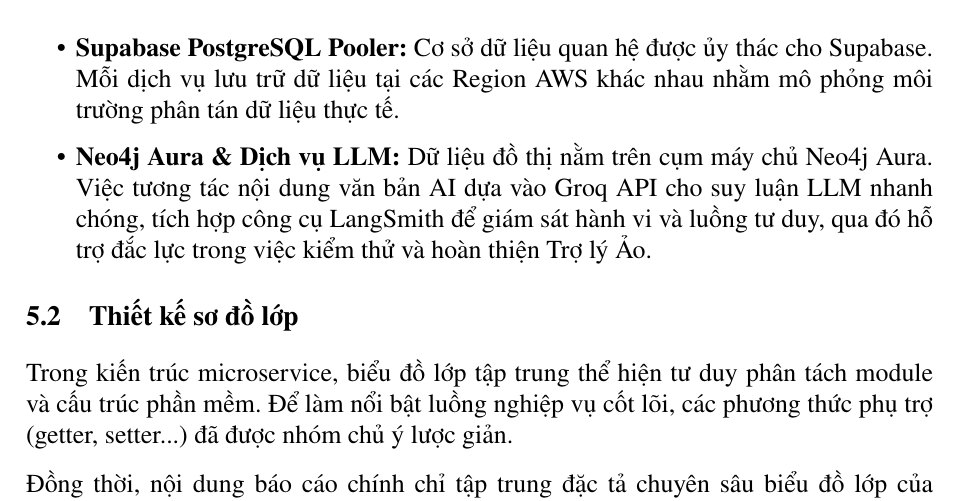
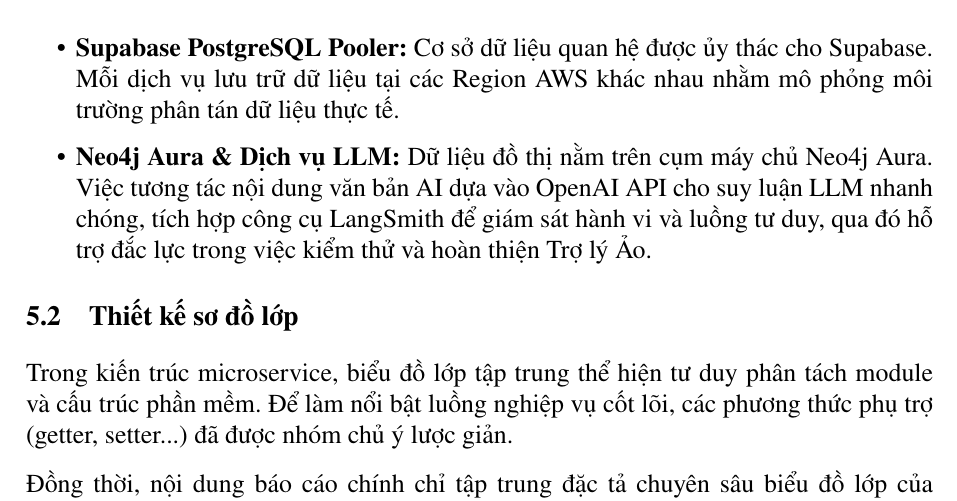
Before and after one commit to quechivvt/ecommerce-ai-agent-report, a LaTeX document (main.tex, which reads contents/chap6/kien_truc.tex): part of page 88 of 222, cut so that both start at the same text. Compiled offline with pdfLaTeX.

Commit message:
FIXED: LLM provider trong deployment diagram

```diff
--- a/contents/chap6/kien_truc.tex
+++ b/contents/chap6/kien_truc.tex
@@ -381,5 +381,5 @@ Toàn bộ hệ sinh thái Microservices (bao gồm 6 dịch vụ Spring Boot, 1
 Thay vì tự quản trị toàn bộ hệ quản trị cơ sở dữ liệu, hệ thống khai thác tối đa mô hình dịch vụ đám mây để đảm bảo độ an toàn và khả năng sao lưu:
 \begin{itemize}
     \item \textbf{Supabase PostgreSQL Pooler:} Cơ sở dữ liệu quan hệ được ủy thác cho Supabase. Mỗi dịch vụ lưu trữ dữ liệu tại các Region AWS khác nhau nhằm mô phỏng môi trường phân tán dữ liệu thực tế.
-    \item \textbf{Neo4j Aura \& Dịch vụ LLM:} Dữ liệu đồ thị nằm trên cụm máy chủ Neo4j Aura. Việc tương tác nội dung văn bản AI dựa vào Groq API cho suy luận LLM nhanh chóng, tích hợp công cụ LangSmith để giám sát hành vi và luồng tư duy, qua đó hỗ trợ đắc lực trong việc kiểm thử và hoàn thiện Trợ lý Ảo.
+    \item \textbf{Neo4j Aura \& Dịch vụ LLM:} Dữ liệu đồ thị nằm trên cụm máy chủ Neo4j Aura. Việc tương tác nội dung văn bản AI dựa vào OpenAI API cho suy luận LLM nhanh chóng, tích hợp công cụ LangSmith để giám sát hành vi và luồng tư duy, qua đó hỗ trợ đắc lực trong việc kiểm thử và hoàn thiện Trợ lý Ảo.
 \end{itemize}
```
